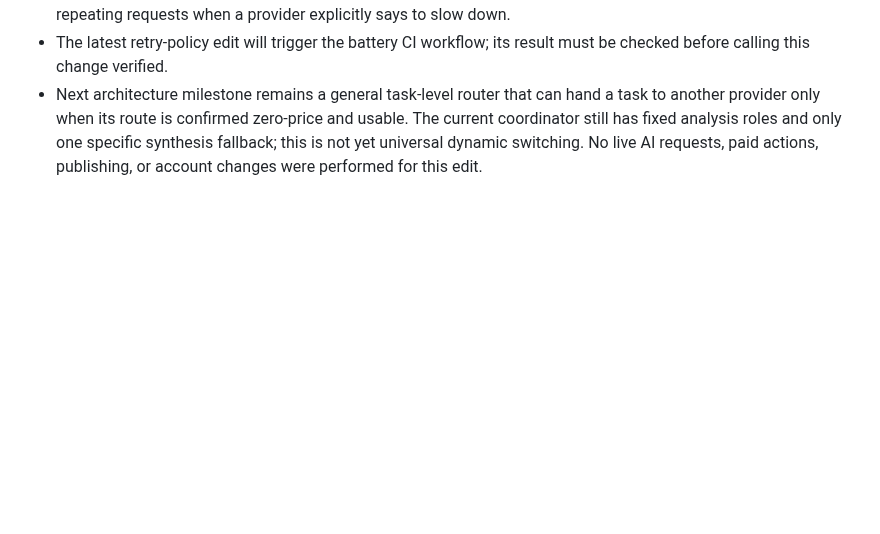
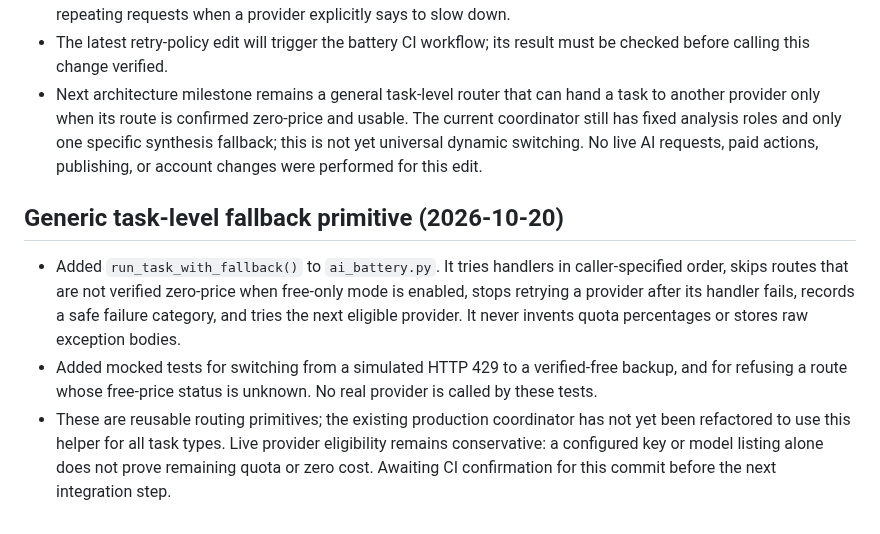
Before and after one commit to Astridrosexxx84/Astridrose-automation-, a Markdown page: PROJECT_STATUS.md, the part around the change. GitHub-like rendering; blank space fills up the shorter version.

Commit message:
Document generic task fallback primitive and mocked tests

```diff
--- a/PROJECT_STATUS.md
+++ b/PROJECT_STATUS.md
@@ -133,3 +133,9 @@ Run `.github/workflows/topic-viability-audit.yml` once with the topic field blan
 - Updated the Gemini request retry policy: HTTP 429 is treated as a quota/cooldown signal and is no longer retried against the same provider. HTTP 503 and timeouts remain eligible for bounded retries. This avoids needlessly repeating requests when a provider explicitly says to slow down.
 - The latest retry-policy edit will trigger the battery CI workflow; its result must be checked before calling this change verified.
 - Next architecture milestone remains a general task-level router that can hand a task to another provider only when its route is confirmed zero-price and usable. The current coordinator still has fixed analysis roles and only one specific synthesis fallback; this is not yet universal dynamic switching. No live AI requests, paid actions, publishing, or account changes were performed for this edit.
+
+## Generic task-level fallback primitive (2026-10-20)
+
+- Added `run_task_with_fallback()` to `ai_battery.py`. It tries handlers in caller-specified order, skips routes that are not verified zero-price when free-only mode is enabled, stops retrying a provider after its handler fails, records a safe failure category, and tries the next eligible provider. It never invents quota percentages or stores raw exception bodies.
+- Added mocked tests for switching from a simulated HTTP 429 to a verified-free backup, and for refusing a route whose free-price status is unknown. No real provider is called by these tests.
+- These are reusable routing primitives; the existing production coordinator has not yet been refactored to use this helper for all task types. Live provider eligibility remains conservative: a configured key or model listing alone does not prove remaining quota or zero cost. Awaiting CI confirmation for this commit before the next integration step.
```
